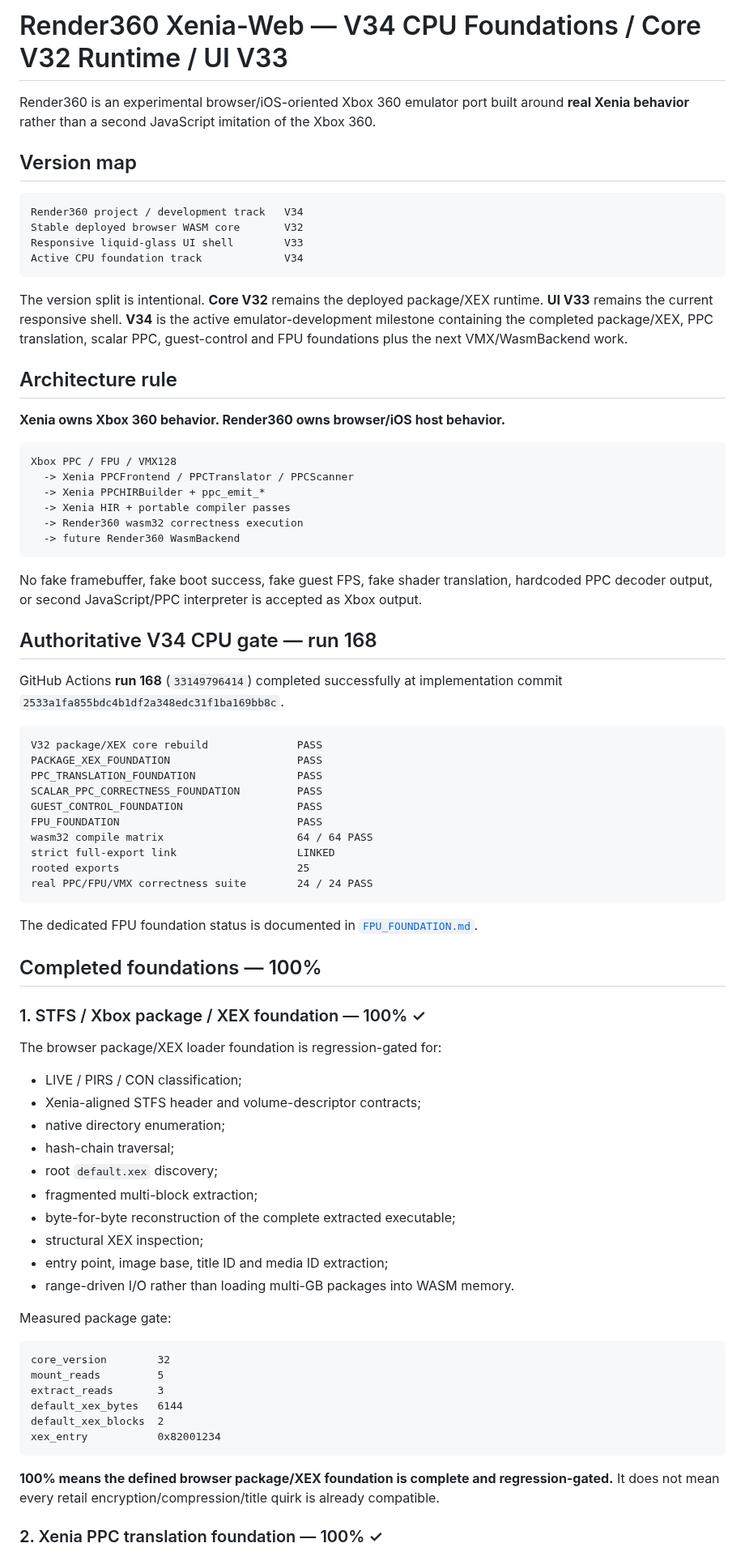
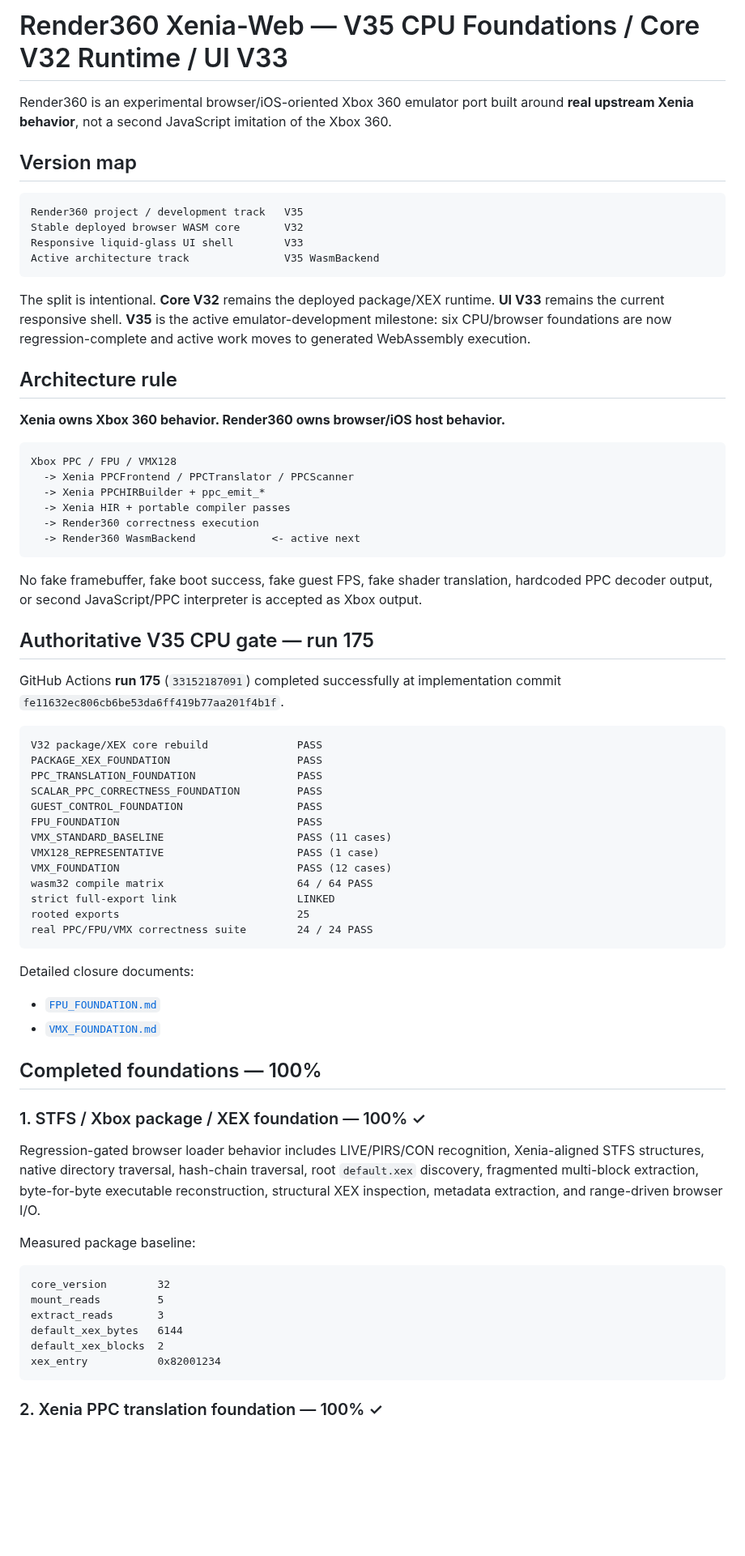
Before and after one commit to matthewcodergamer/Render360, a Markdown page: README.md, the part around one of its changes. Shown at 81% size. Drawn GitHub-style; blank space fills up the shorter version.

Commit message:
Advance README to V35 VMX-complete milestone

````diff
--- a/README.md
+++ b/README.md
@@ -1,17 +1,17 @@
-# Render360 Xenia-Web — V34 CPU Foundations / Core V32 Runtime / UI V33
+# Render360 Xenia-Web — V35 CPU Foundations / Core V32 Runtime / UI V33
 
-Render360 is an experimental browser/iOS-oriented Xbox 360 emulator port built around **real Xenia behavior** rather than a second JavaScript imitation of the Xbox 360.
+Render360 is an experimental browser/iOS-oriented Xbox 360 emulator port built around **real upstream Xenia behavior**, not a second JavaScript imitation of the Xbox 360.
 
 ## Version map
 
 ```text
-Render360 project / development track   V34
+Render360 project / development track   V35
 Stable deployed browser WASM core       V32
 Responsive liquid-glass UI shell        V33
-Active CPU foundation track             V34
+Active architecture track               V35 WasmBackend
 ```
 
-The version split is intentional. **Core V32** remains the deployed package/XEX runtime. **UI V33** remains the current responsive shell. **V34** is the active emulator-development milestone containing the completed package/XEX, PPC translation, scalar PPC, guest-control and FPU foundations plus the next VMX/WasmBackend work.
+The split is intentional. **Core V32** remains the deployed package/XEX runtime. **UI V33** remains the current responsive shell. **V35** is the active emulator-development milestone: six CPU/browser foundations are now regression-complete and active work moves to generated WebAssembly execution.
 
 ## Architecture rule
 
@@ -22,15 +22,15 @@ Xbox PPC / FPU / VMX128
   -> Xenia PPCFrontend / PPCTranslator / PPCScanner
   -> Xenia PPCHIRBuilder + ppc_emit_*
   -> Xenia HIR + portable compiler passes
-  -> Render360 wasm32 correctness execution
-  -> future Render360 WasmBackend
+  -> Render360 correctness execution
+  -> Render360 WasmBackend            <- active next
 ```
 
 No fake framebuffer, fake boot success, fake guest FPS, fake shader translation, hardcoded PPC decoder output, or second JavaScript/PPC interpreter is accepted as Xbox output.
 
-## Authoritative V34 CPU gate — run 168
+## Authoritative V35 CPU gate — run 175
 
-GitHub Actions **run 168** (`33149796414`) completed successfully at implementation commit `2533a1fa855bdc4b1df2a348edc31f1ba169bb8c`.
+GitHub Actions **run 175** (`33152187091`) completed successfully at implementation commit `fe11632ec806cb6be53da6ff419b77aa201f4b1f`.
 
 ```text
 V32 package/XEX core rebuild              PASS
@@ -39,32 +39,27 @@ PPC_TRANSLATION_FOUNDATION                PASS
 SCALAR_PPC_CORRECTNESS_FOUNDATION         PASS
 GUEST_CONTROL_FOUNDATION                  PASS
 FPU_FOUNDATION                            PASS
+VMX_STANDARD_BASELINE                     PASS (11 cases)
+VMX128_REPRESENTATIVE                     PASS (1 case)
+VMX_FOUNDATION                            PASS (12 cases)
 wasm32 compile matrix                     64 / 64 PASS
 strict full-export link                   LINKED
 rooted exports                            25
 real PPC/FPU/VMX correctness suite        24 / 24 PASS
 ```
 
-The dedicated FPU foundation status is documented in [`FPU_FOUNDATION.md`](./FPU_FOUNDATION.md).
+Detailed closure documents:
+
+- [`FPU_FOUNDATION.md`](./FPU_FOUNDATION.md)
+- [`VMX_FOUNDATION.md`](./VMX_FOUNDATION.md)
 
 ## Completed foundations — 100%
 
 ### 1. STFS / Xbox package / XEX foundation — 100% ✓
 
-The browser package/XEX loader foundation is regression-gated for:
+Regression-gated browser loader behavior includes LIVE/PIRS/CON recognition, Xenia-aligned STFS structures, native directory traversal, hash-chain traversal, root `default.xex` discovery, fragmented multi-block extraction, byte-for-byte executable reconstruction, structural XEX inspection, metadata extraction, and range-driven browser I/O.
 
-- LIVE / PIRS / CON classification;
-- Xenia-aligned STFS header and volume-descriptor contracts;
-- native directory enumeration;
-- hash-chain traversal;
-- root `default.xex` discovery;
-- fragmented multi-block extraction;
-- byte-for-byte reconstruction of the complete extracted executable;
-- structural XEX inspection;
-- entry point, image base, title ID and media ID extraction;
-- range-driven I/O rather than loading multi-GB packages into WASM memory.
-
-Measured package gate:
+Measured package baseline:
 
 ```text
 core_version        32
@@ -75,7 +70,5 @@ default_xex_blocks  2
 xex_entry           0x82001234
 ```
 
-**100% means the defined browser package/XEX foundation is complete and regression-gated.** It does not mean every retail encryption/compression/title quirk is already compatible.
-
 ### 2. Xenia PPC translation foundation — 100% ✓
 
````
Also changed, not shown: other parts of README.md (+90 -109 lines).
